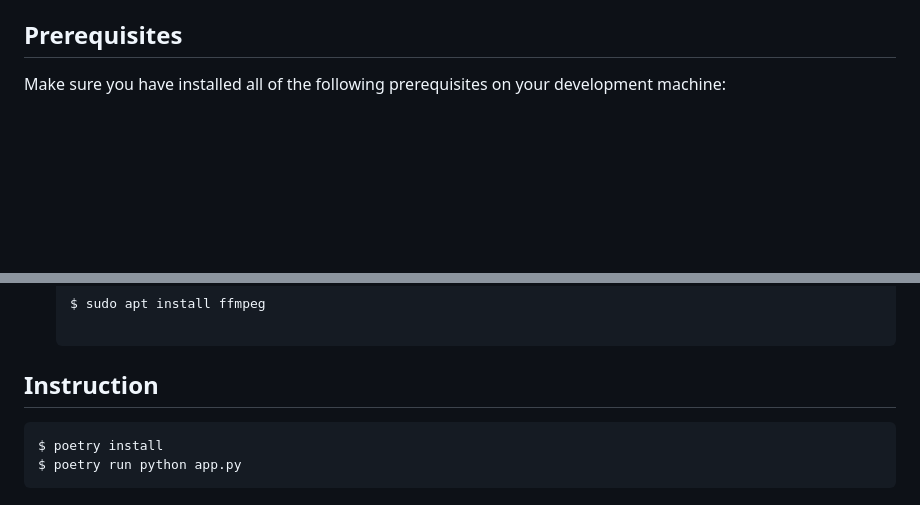
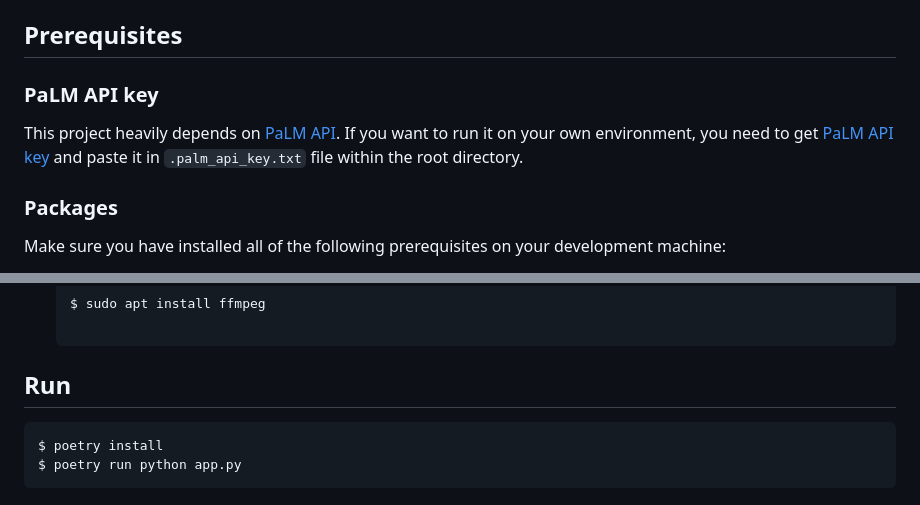
Before and after one commit to coding-pot/Zero2Story, a Markdown page: README.md, 2 parts joined by grey strips. Rendered like a GitHub page; blank space fills up the shorter version.

Commit message:
add note about PaLM API

````diff
--- a/README.md
+++ b/README.md
@@ -15,6 +15,13 @@ Zero2Story is a framework built on top of [PaLM API](https://developers.generati
 - If the generated story, options, image, and music in each turn, users could ask to re-generate them.
 
 ## Prerequisites
+
+### PaLM API key
+
+This project heavily depends on [PaLM API](https://developers.generativeai.google). If you want to run it on your own environment, you need to get [PaLM API key](https://developers.generativeai.google/tutorials/setup) and paste it in `.palm_api_key.txt` file within the root directory.
+
+### Packages
+
 Make sure you have installed all of the following prerequisites on your development machine:
 * CUDA Toolkit 11.8 with cuDNN 8 - [Download & Install CUDA Toolkit](https://developer.nvidia.com/cuda-toolkit) It is highly recommended to run on a GPU. If you run it in a CPU environment, it will be very slow.
 * Poetry - [Download & Install Poetry](https://python-poetry.org/docs/#installation) It is the python packaging and dependency manager.
@@ -36,7 +43,7 @@ Make sure you have installed all of the following prerequisites on your developm
     ```shell
     $ sudo apt install ffmpeg
 
-## Instruction
+## Run
 
 ```shell
 $ poetry install
````
